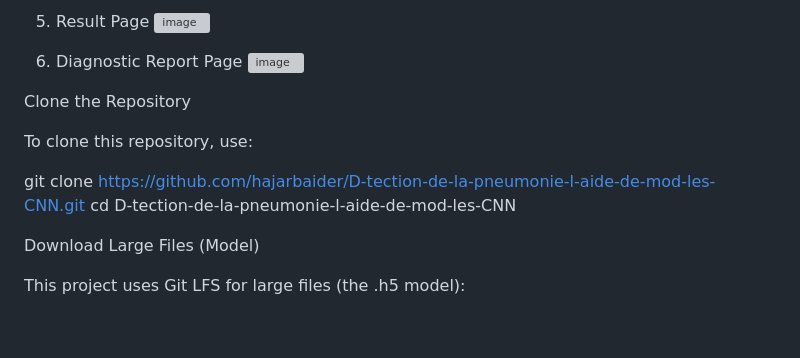
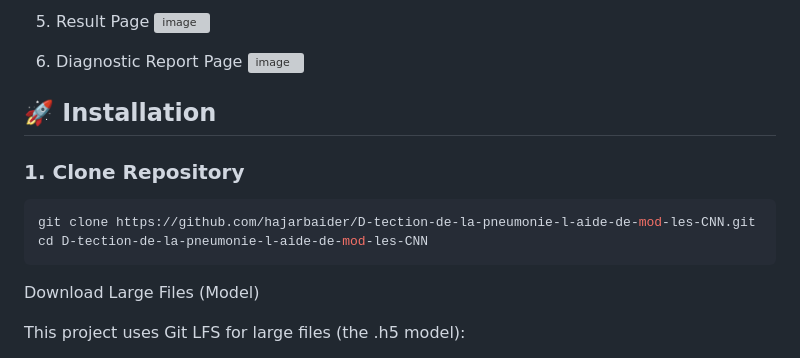
Before and after one commit to hajarbaider/D-tection-de-la-pneumonie-l-aide-de-mod-les-CNN, a Markdown page: README.md, the part around the change. GitHub-like rendering; blank space fills up the shorter version; grey boxes are pictures that could not be loaded.

````diff
--- a/README.md
+++ b/README.md
@@ -125,13 +125,14 @@ After comparison, the best performing model was selected based on:
 
 
 
+## 🚀 Installation
 
-Clone the Repository
+### 1. Clone Repository
 
-To clone this repository, use:
-
+```bash
 git clone https://github.com/hajarbaider/D-tection-de-la-pneumonie-l-aide-de-mod-les-CNN.git
 cd D-tection-de-la-pneumonie-l-aide-de-mod-les-CNN
+```
 
 Download Large Files (Model)
 
````
